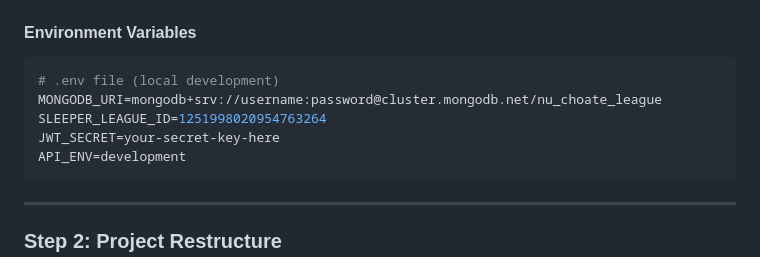
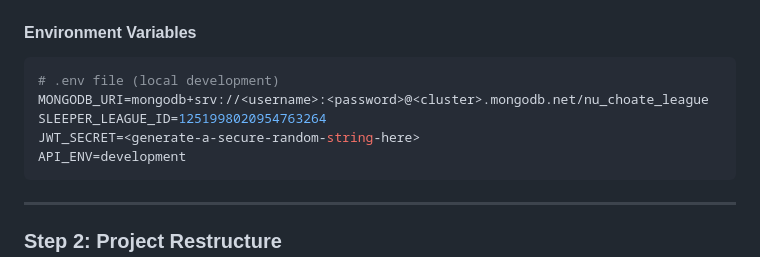
Before and after one commit to Quadram13/nu_choate_league, a Markdown page: DIGITALOCEAN_MIGRATION_ROADMAP.md, the part around one of its changes. GitHub-like rendering.

Commit message:
asdf
asdf

````diff
--- a/DIGITALOCEAN_MIGRATION_ROADMAP.md
+++ b/DIGITALOCEAN_MIGRATION_ROADMAP.md
@@ -661,9 +661,9 @@ Start with **App Platform + MongoDB Atlas** for ease of use. Your $200 credit co
 #### Environment Variables
 ```bash
 # .env file (local development)
-MONGODB_URI=mongodb+srv://username:password@cluster.mongodb.net/nu_choate_league
+MONGODB_URI=mongodb+srv://<username>:<password>@<cluster>.mongodb.net/nu_choate_league
 SLEEPER_LEAGUE_ID=1251998020954763264
-JWT_SECRET=your-secret-key-here
+JWT_SECRET=<generate-a-secure-random-string-here>
 API_ENV=development
 ```
 
````
Also changed, not shown: other parts of DIGITALOCEAN_MIGRATION_ROADMAP.md (+1 -1 lines).
